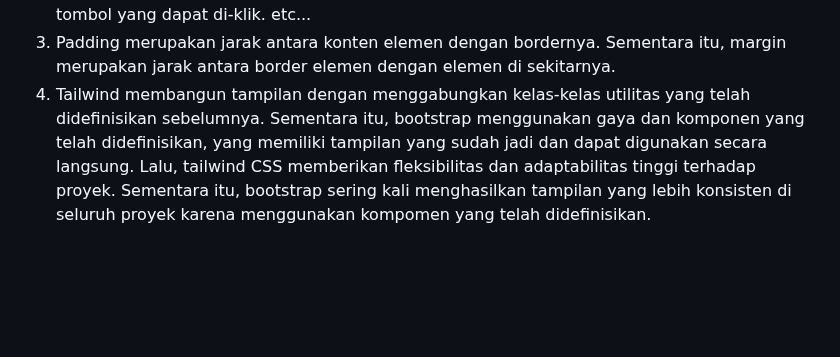
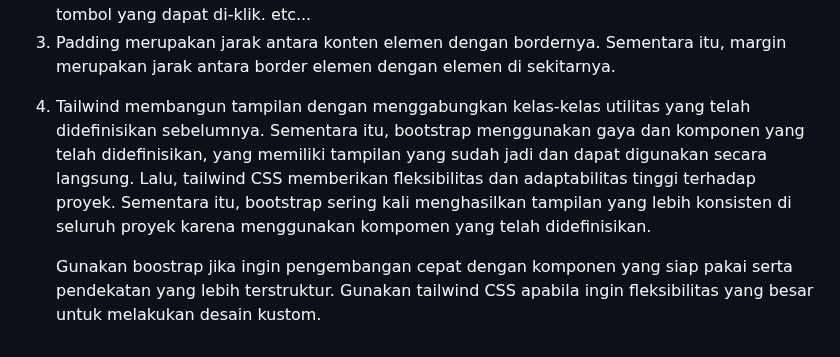
Before and after one commit to HilmyAmmar/inventory_app, a Markdown page: README.md, the part around the change. Drawn GitHub-style; blank space fills up the shorter version.

```diff
--- a/README.md
+++ b/README.md
@@ -89,6 +89,7 @@
     Padding merupakan jarak antara konten elemen dengan bordernya. Sementara itu, margin merupakan jarak antara border elemen dengan elemen di sekitarnya.
   </li>
   <li>
-    Tailwind membangun tampilan dengan menggabungkan kelas-kelas utilitas yang telah didefinisikan sebelumnya. Sementara itu, bootstrap menggunakan gaya dan komponen yang telah didefinisikan, yang memiliki tampilan yang sudah jadi dan dapat digunakan secara langsung. Lalu, tailwind CSS memberikan fleksibilitas dan adaptabilitas tinggi terhadap proyek. Sementara itu, bootstrap sering kali menghasilkan tampilan yang lebih konsisten di seluruh proyek karena menggunakan kompomen yang telah didefinisikan.
+    <p>Tailwind membangun tampilan dengan menggabungkan kelas-kelas utilitas yang telah didefinisikan sebelumnya. Sementara itu, bootstrap menggunakan gaya dan komponen yang telah didefinisikan, yang memiliki tampilan yang sudah jadi dan dapat digunakan secara langsung. Lalu, tailwind CSS memberikan fleksibilitas dan adaptabilitas tinggi terhadap proyek. Sementara itu, bootstrap sering kali menghasilkan tampilan yang lebih konsisten di seluruh proyek karena menggunakan kompomen yang telah didefinisikan.</p>
+    <p>Gunakan boostrap jika ingin pengembangan cepat dengan komponen yang siap pakai serta pendekatan yang lebih terstruktur. Gunakan tailwind CSS apabila ingin fleksibilitas yang besar untuk melakukan desain kustom.</p>
   </li>
 </ol>
```
